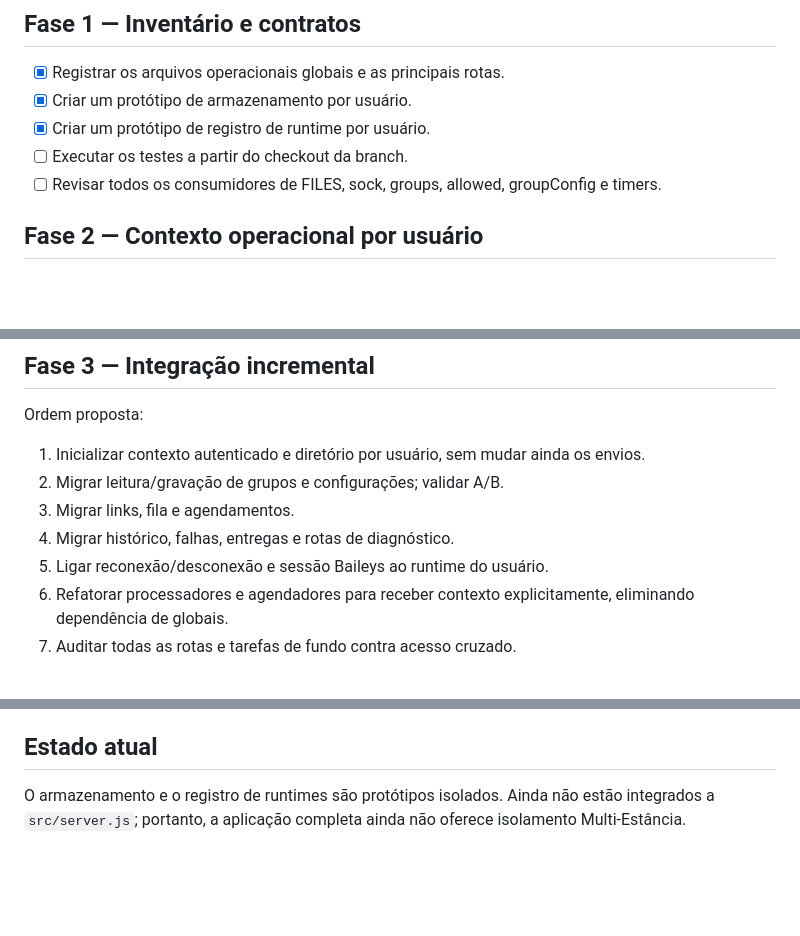
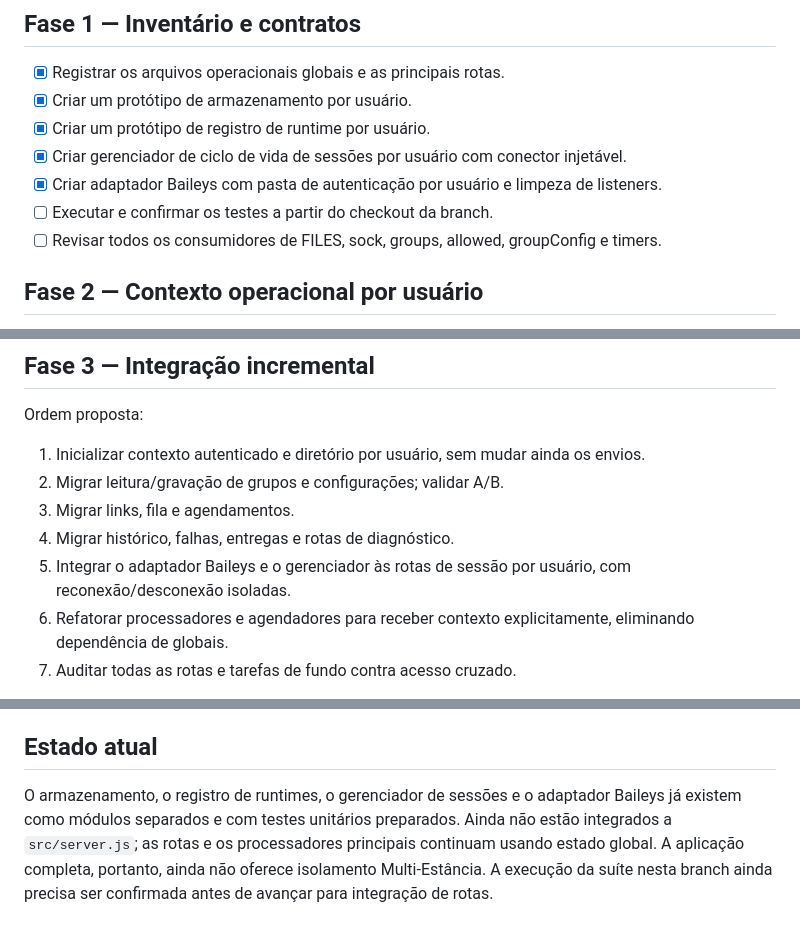
Before and after one commit to stanchackcesar-create/RegulOS, a Markdown page: docs/MULTI_ESTANCIA_PLANO_DE_MIGRACAO.md, 3 parts joined by grey strips. GitHub-like rendering; blank space fills up the shorter version.

Commit message:
docs: atualizar plano com adaptador Baileys e estado real da migração

```diff
--- a/docs/MULTI_ESTANCIA_PLANO_DE_MIGRACAO.md
+++ b/docs/MULTI_ESTANCIA_PLANO_DE_MIGRACAO.md
@@ -13,7 +13,9 @@ Este plano não autoriza deploy, ativação de serviços Railway, conexão de co
 - [x] Registrar os arquivos operacionais globais e as principais rotas.
 - [x] Criar um protótipo de armazenamento por usuário.
 - [x] Criar um protótipo de registro de runtime por usuário.
-- [ ] Executar os testes a partir do checkout da branch.
+- [x] Criar gerenciador de ciclo de vida de sessões por usuário com conector injetável.
+- [x] Criar adaptador Baileys com pasta de autenticação por usuário e limpeza de listeners.
+- [ ] Executar e confirmar os testes a partir do checkout da branch.
 - [ ] Revisar todos os consumidores de FILES, sock, groups, allowed, groupConfig e timers.
 
 ## Fase 2 — Contexto operacional por usuário
@@ -34,7 +36,7 @@ Ordem proposta:
 2. Migrar leitura/gravação de grupos e configurações; validar A/B.
 3. Migrar links, fila e agendamentos.
 4. Migrar histórico, falhas, entregas e rotas de diagnóstico.
-5. Ligar reconexão/desconexão e sessão Baileys ao runtime do usuário.
+5. Integrar o adaptador Baileys e o gerenciador às rotas de sessão por usuário, com reconexão/desconexão isoladas.
 6. Refatorar processadores e agendadores para receber contexto explicitamente, eliminando dependência de globais.
 7. Auditar todas as rotas e tarefas de fundo contra acesso cruzado.
 
@@ -60,4 +62,4 @@ Não avançar de fase se os testes de isolamento da fase anterior falharem.
 
 ## Estado atual
 
-O armazenamento e o registro de runtimes são protótipos isolados. Ainda não estão integrados a `src/server.js`; portanto, a aplicação completa ainda não oferece isolamento Multi-Estância.
+O armazenamento, o registro de runtimes, o gerenciador de sessões e o adaptador Baileys já existem como módulos separados e com testes unitários preparados. Ainda não estão integrados a `src/server.js`; as rotas e os processadores principais continuam usando estado global. A aplicação completa, portanto, ainda não oferece isolamento Multi-Estância. A execução da suíte nesta branch ainda precisa ser confirmada antes de avançar para integração de rotas.
```
